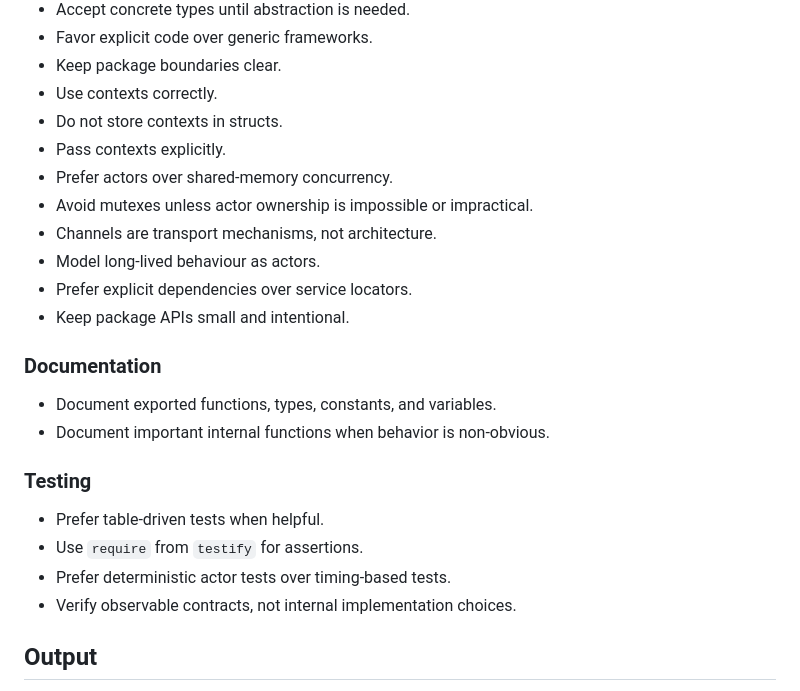
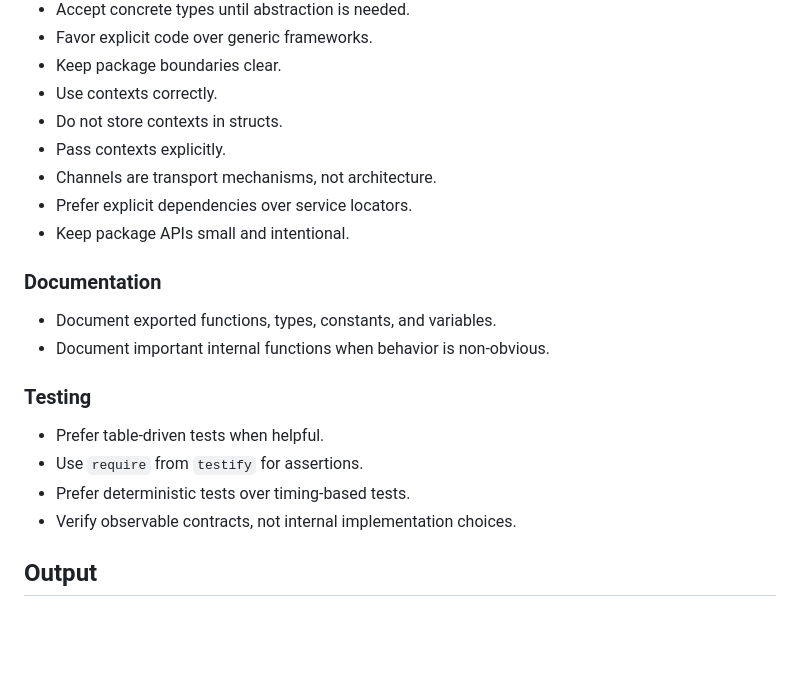
Before and after one commit to miroslav-matejovsky/inspector, a Markdown page: AGENTS.md, the part around one of its changes. GitHub-like rendering; blank space fills up the shorter version.

```diff
--- a/AGENTS.md
+++ b/AGENTS.md
@@ -202,10 +102,7 @@
 - Use contexts correctly.
 - Do not store contexts in structs.
 - Pass contexts explicitly.
-- Prefer actors over shared-memory concurrency.
-- Avoid mutexes unless actor ownership is impossible or impractical.
 - Channels are transport mechanisms, not architecture.
-- Model long-lived behaviour as actors.
 - Prefer explicit dependencies over service locators.
 - Keep package APIs small and intentional.
 
@@ -218,7 +115,7 @@
 
 - Prefer table-driven tests when helpful.
 - Use `require` from `testify` for assertions.
-- Prefer deterministic actor tests over timing-based tests.
+- Prefer deterministic tests over timing-based tests.
 - Verify observable contracts, not internal implementation choices.
 
 ## Output
```
Also changed, not shown: other parts of AGENTS.md (+0 -100 lines).
